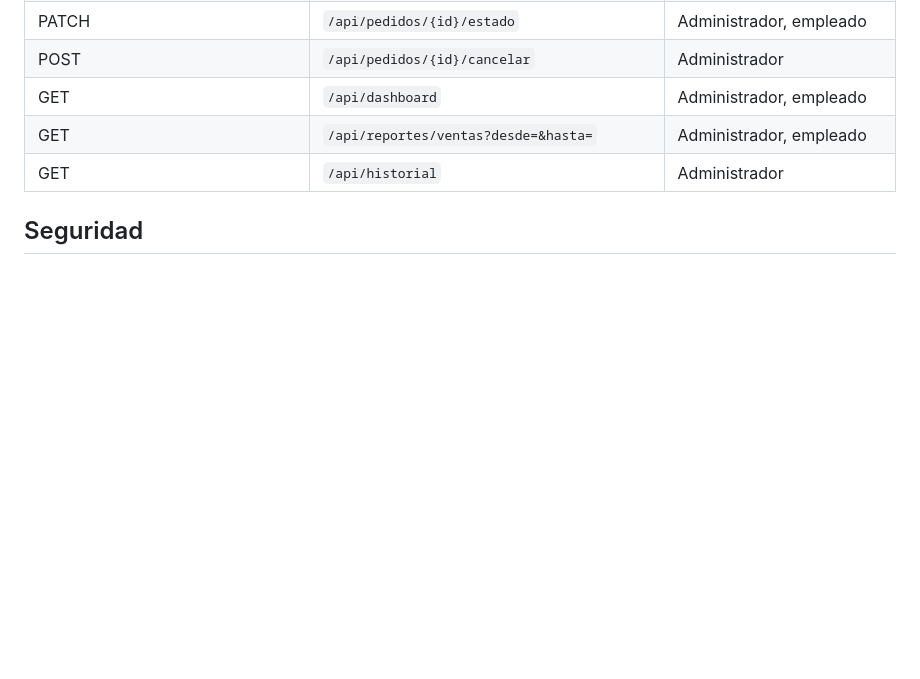
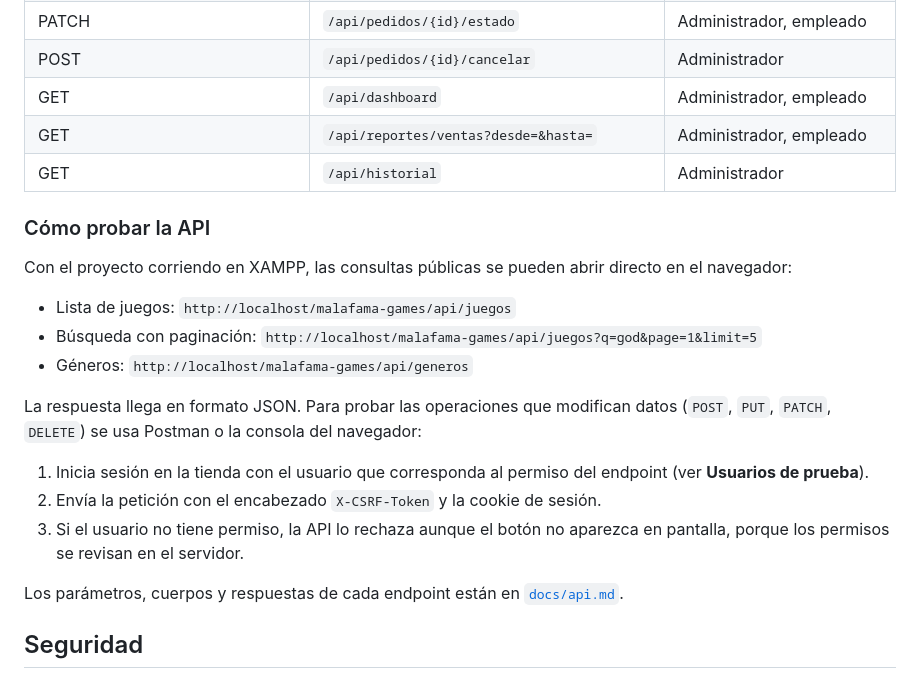
Before and after one commit to alejandrosanch3z010-ui/malafama-games, a Markdown page: README.md, the part around the change. Drawn GitHub-style; blank space fills up the shorter version.

Commit message:
Guía para probar la API en el README

```diff
--- a/README.md
+++ b/README.md
@@ -202,6 +202,22 @@ Documentación completa en [`docs/api.md`](docs/api.md).
 | GET | `/api/reportes/ventas?desde=&hasta=` | Administrador, empleado |
 | GET | `/api/historial` | Administrador |
 
+### Cómo probar la API
+
+Con el proyecto corriendo en XAMPP, las consultas públicas se pueden abrir directo en el navegador:
+
+- Lista de juegos: `http://localhost/malafama-games/api/juegos`
+- Búsqueda con paginación: `http://localhost/malafama-games/api/juegos?q=god&page=1&limit=5`
+- Géneros: `http://localhost/malafama-games/api/generos`
+
+La respuesta llega en formato JSON. Para probar las operaciones que modifican datos (`POST`, `PUT`, `PATCH`, `DELETE`) se usa Postman o la consola del navegador:
+
+1. Inicia sesión en la tienda con el usuario que corresponda al permiso del endpoint (ver **Usuarios de prueba**).
+2. Envía la petición con el encabezado `X-CSRF-Token` y la cookie de sesión.
+3. Si el usuario no tiene permiso, la API lo rechaza aunque el botón no aparezca en pantalla, porque los permisos se revisan en el servidor.
+
+Los parámetros, cuerpos y respuestas de cada endpoint están en [`docs/api.md`](docs/api.md).
+
 ## Seguridad
 
 - Contraseñas con **bcrypt** (`password_hash`), nunca en texto plano.
```
